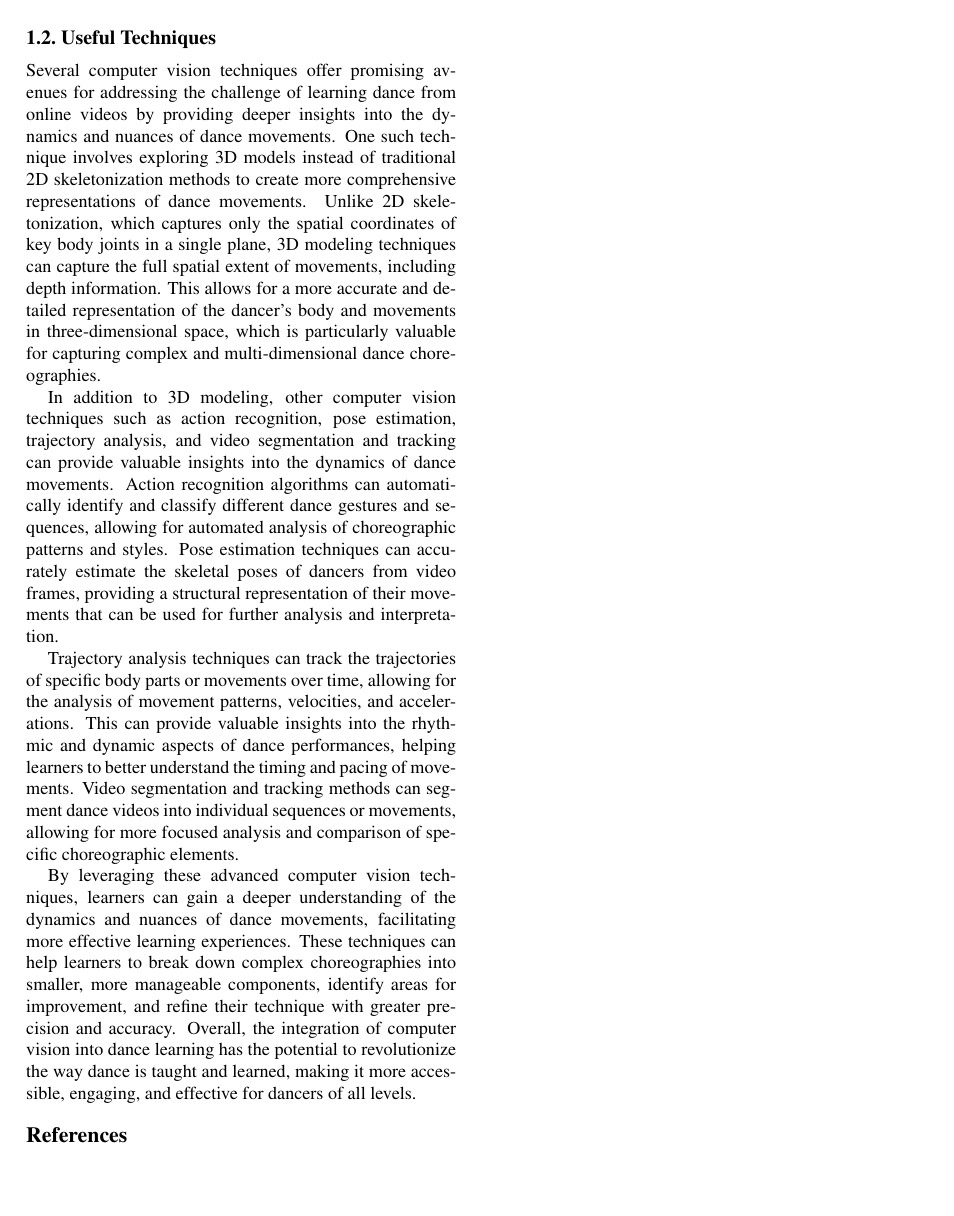
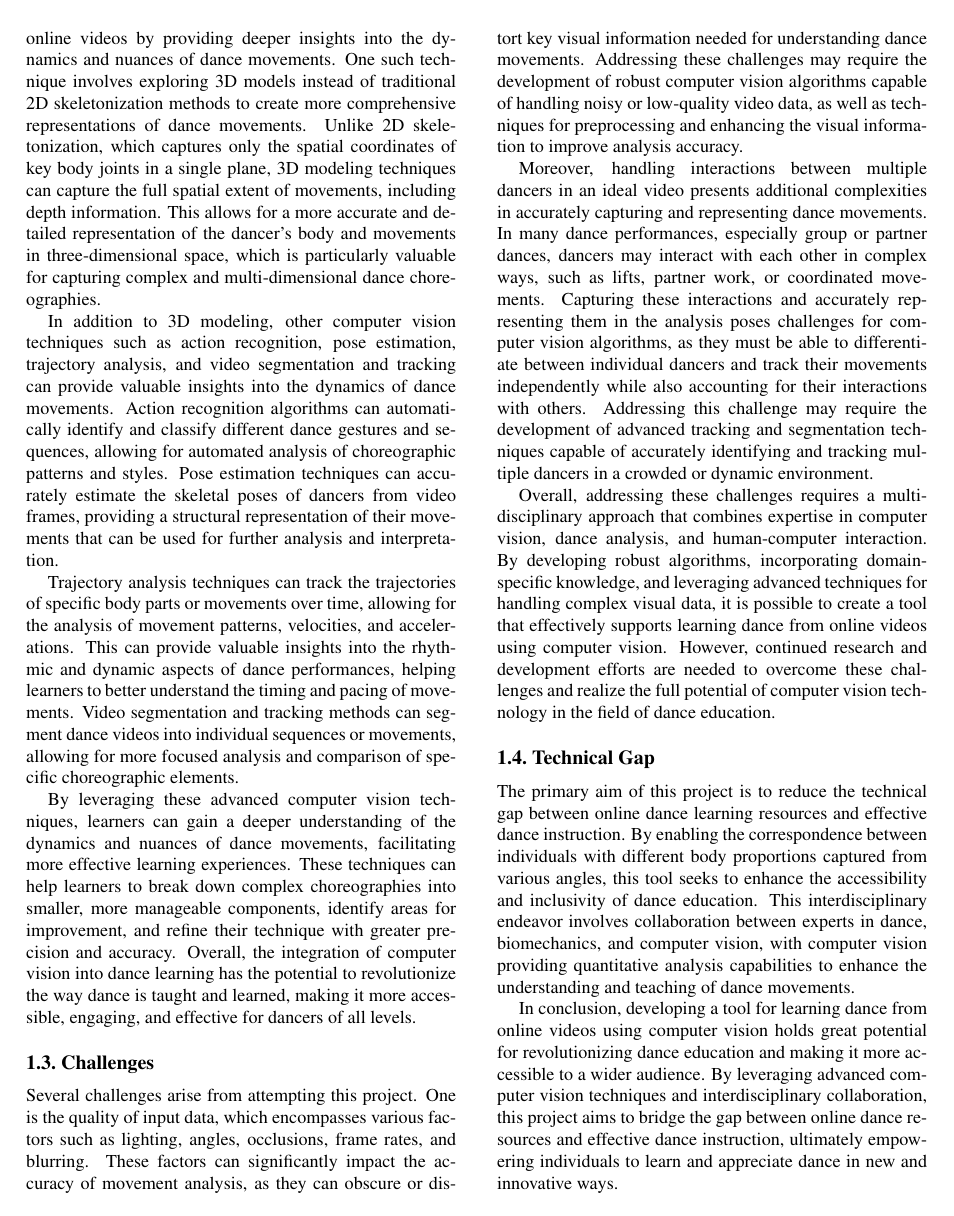
Before and after one commit to AnnaYGuo/WeMoove, a LaTeX paper (author-kit-CVPR2024-v2/main.tex, which reads author-kit-CVPR2024-v2/sec/1_intro.tex): page 2 of 2 before the commit and page 2 of 3 after it. Compiled offline with pdfLaTeX.

Commit message:
Finished Proposal Content

```diff
--- a/author-kit-CVPR2024-v2/main.tex
+++ b/author-kit-CVPR2024-v2/main.tex
@@ -8,6 +8,7 @@
 % \usepackage[pagenumbers]{cvpr} % To force page numbers, e.g. for an arXiv version
 
 % Import additional packages in the preamble file, before hyperref
+\setlength{\parskip}{0pt}
 \input{preamble}
 
 % It is strongly recommended to use hyperref, especially for the review version.
--- a/author-kit-CVPR2024-v2/sec/1_intro.tex
+++ b/author-kit-CVPR2024-v2/sec/1_intro.tex
@@ -81,6 +79,48 @@ manageable components, identify areas for improvement, and refine their techniqu
 precision and accuracy. Overall, the integration of computer vision into dance learning has the
 potential to revolutionize the way dance is taught and learned, making it more accessible, engaging,
 and effective for dancers of all levels.
+
+\subsection{Challenges}
+Several challenges arise from attempting this project. One is the quality of input data, which
+encompasses various factors such as lighting, angles, occlusions, frame rates, and blurring. These
+factors can significantly impact the accuracy of movement analysis, as they can obscure or distort
+key visual information needed for understanding dance movements. Addressing these challenges may
+require the development of robust computer vision algorithms capable of handling noisy or low-quality
+video data, as well as techniques for preprocessing and enhancing the visual information to improve
+analysis accuracy.
+
+Moreover, handling interactions between multiple dancers in an ideal video presents additional
+complexities in accurately capturing and representing dance movements. In many dance performances,
+especially group or partner dances, dancers may interact with each other in complex ways, such as
+lifts, partner work, or coordinated movements. Capturing these interactions and accurately
+representing them in the analysis poses challenges for computer vision algorithms, as they must be
+able to differentiate between individual dancers and track their movements independently while also
+accounting for their interactions with others. Addressing this challenge may require the development
+of advanced tracking and segmentation techniques capable of accurately identifying and tracking
+multiple dancers in a crowded or dynamic environment.
+
+Overall, addressing these challenges requires a multidisciplinary approach that combines expertise
+in computer vision, dance analysis, and human-computer interaction. By developing robust algorithms,
+incorporating domain-specific knowledge, and leveraging advanced techniques for handling complex
+visual data, it is possible to create a tool that effectively supports learning dance from online
+videos using computer vision. However, continued research and development efforts are needed to
+overcome these challenges and realize the full potential of computer vision technology in the
+field of dance education.
+
+\subsection{Technical Gap}
+The primary aim of this project is to reduce the technical gap between online dance learning resources and
+effective dance instruction. By enabling the correspondence between individuals with different body proportions
+captured from various angles, this tool seeks to enhance the accessibility and inclusivity of dance education.
+This interdisciplinary endeavor involves collaboration between experts in dance, biomechanics, and computer
+vision, with computer vision providing quantitative analysis capabilities to enhance the understanding and
+teaching of dance movements.
+
+In conclusion, developing a tool for learning dance from online videos using computer vision holds
+great potential for revolutionizing dance education and making it more accessible to a wider
+audience. By leveraging advanced computer vision techniques and interdisciplinary collaboration,
+this project aims to bridge the gap between online dance resources and effective dance instruction,
+ultimately empowering individuals to learn and appreciate dance in new and innovative ways.
+
 
 % \subsection{Paper length}
 % Papers, excluding the references section, must be no longer than eight pages in length.
```
Also changed, not shown: author-kit-CVPR2024-v2/main.pdf, author-kit-CVPR2024-v2/sec/0_abstract.tex (indentation only), author-kit-CVPR2024-v2/sec/1_intro.tex (2 more changed lines).
